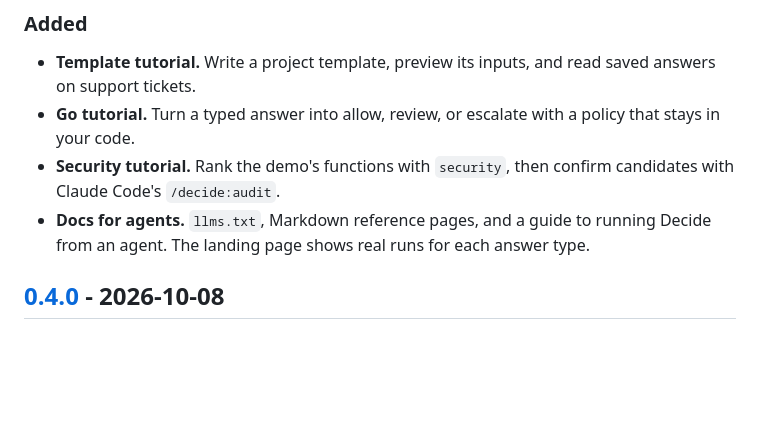
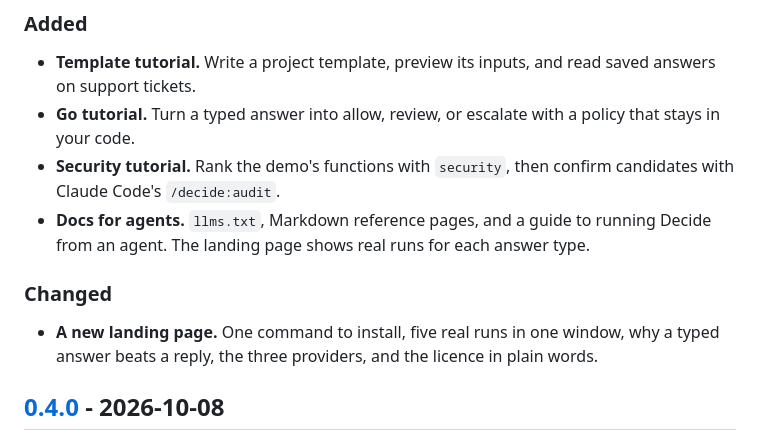
Before and after one commit to deepnoodle-ai/decide, a Markdown page: CHANGELOG.md, the part around the change. GitHub-like rendering; blank space fills up the shorter version.

```diff
--- a/CHANGELOG.md
+++ b/CHANGELOG.md
@@ -17,6 +17,12 @@ may change the library API and the CLI.
 - **Docs for agents.** `llms.txt`, Markdown reference pages, and a guide to
   running Decide from an agent. The landing page shows real runs for each
   answer type.
+
+### Changed
+
+- **A new landing page.** One command to install, five real runs in one
+  window, why a typed answer beats a reply, the three providers, and the
+  licence in plain words.
 
 ## [0.4.0] - 2026-10-08
 
```
Also changed, not shown: docs/design/docs-site-look.md (+60 -78 lines).
